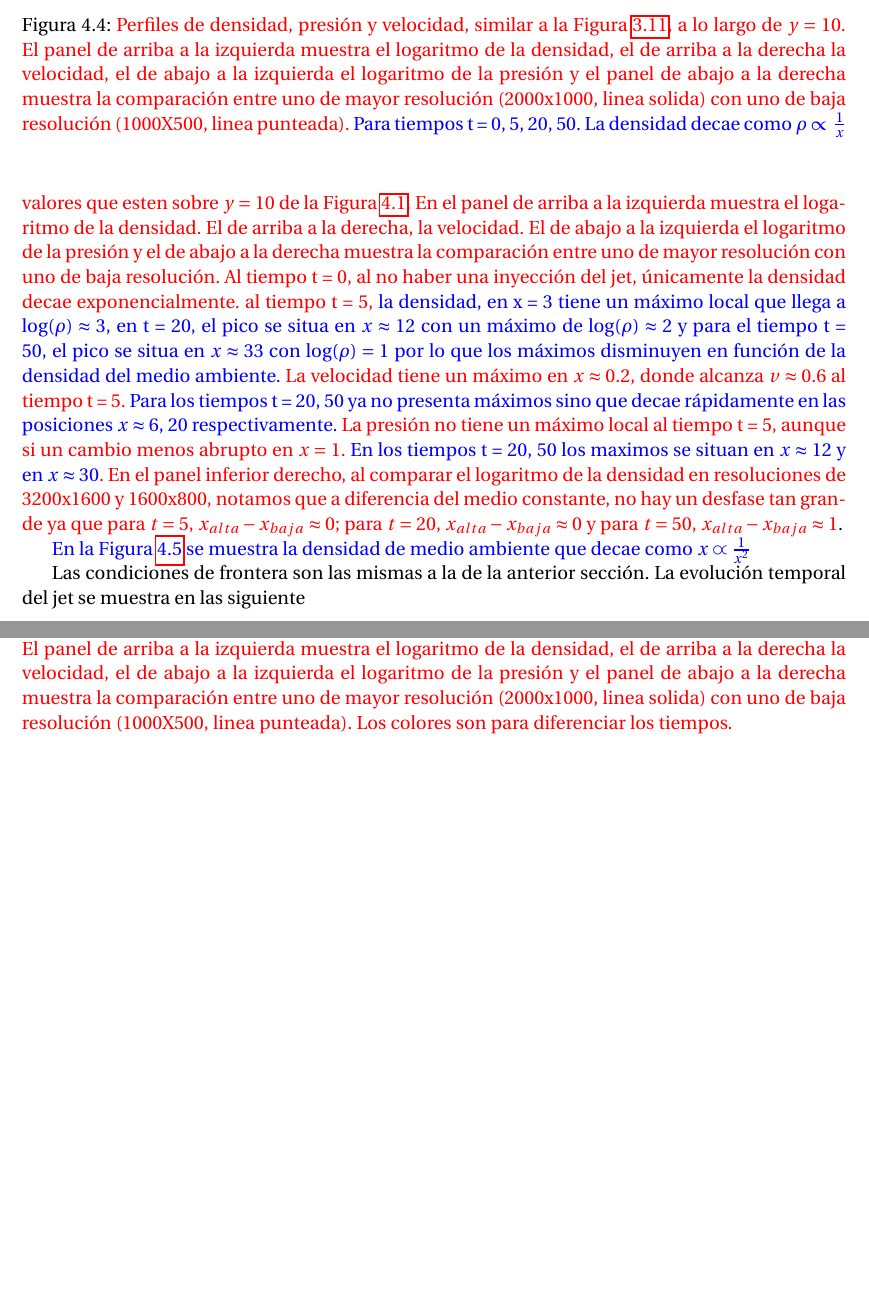
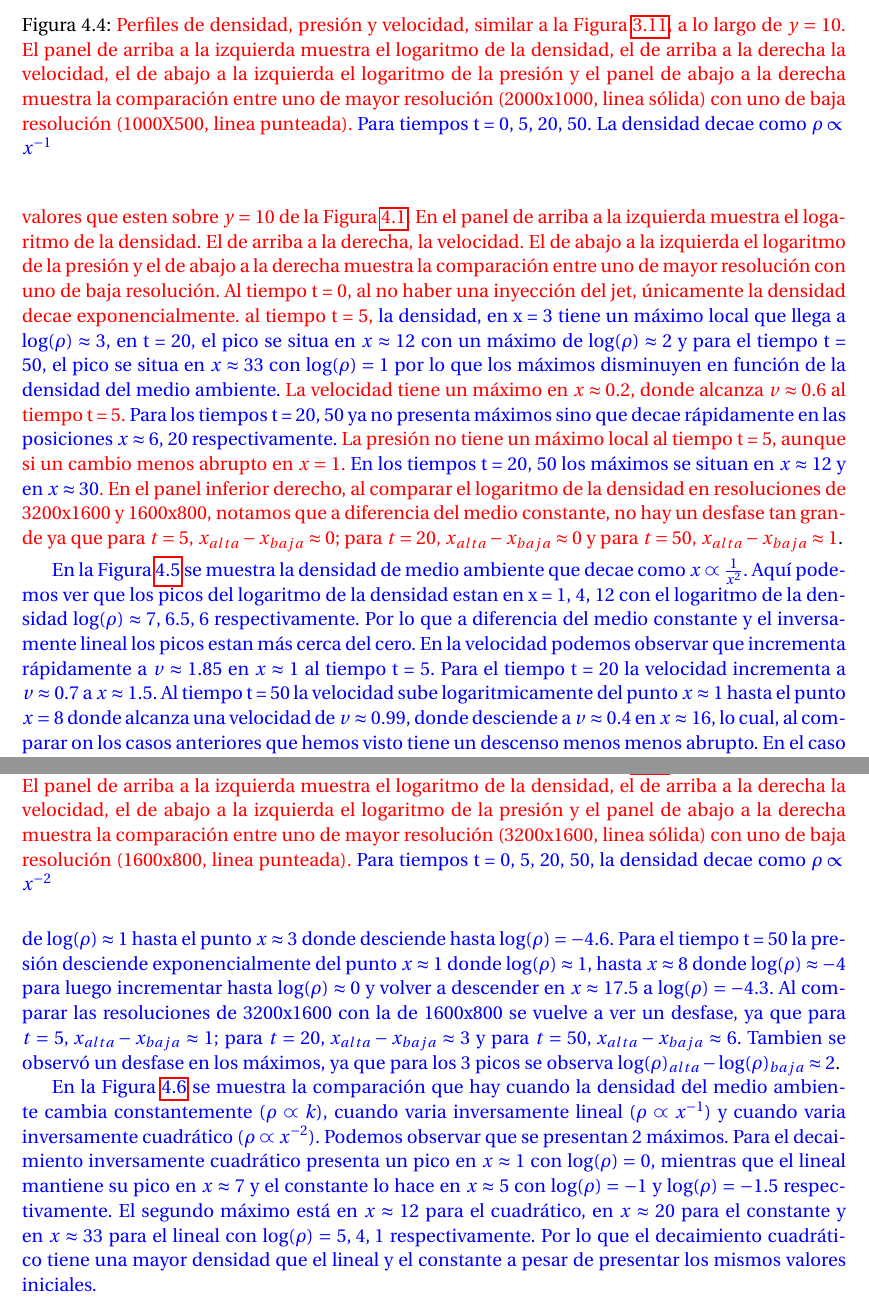
Before and after one commit to gmtw/Tesina_Fisica, a LaTeX book (main.tex): two parts of pages 58 and 59 of 82, joined at a grey line, cut so that both start at the same text, the shorter picture padded with empty space. Compiled offline with pdfLaTeX.

Commit message:
Discusion completa del capitulo 4

```diff
--- a/main.tex
+++ b/main.tex
@@ -2506,7 +2506,7 @@ La velocidad tiene un máximo en
 $x \approx 0.2$, donde alcanza  $v \approx 0.6$ al tiempo t = 5. {\color{blue} Para los tiempos t = 20, 50 ya no
 presenta máximos sino que decae rápidamente en las posiciones $x \approx 6, \, 20$ respectivamente.}
 La presión no tiene un máximo local al tiempo t = 5, aunque si un cambio menos abrupto en $x = 1$.
-{\color{blue} En los tiempos t = 20, 50 los maximos se situan en $x \approx 12$ y en $x \approx 30$}.
+{\color{blue} En los tiempos t = 20, 50 los máximos se situan en $x \approx 12$ y en $x \approx 30$}.
 En el panel inferior derecho, al comparar el logaritmo de la densidad en resoluciones de 3200x1600 y 1600x800,
 notamos que a diferencia del medio constante, no hay un desfase tan grande ya que para
 $t = 5, \, x_{alta}- x_{baja} \approx 0$; para $t = 20, \, x_{alta}- x_{baja} \approx 0$
@@ -2519,14 +2519,29 @@ y para $t = 50, \, x_{alta}- x_{baja} \approx 1$}.
   \caption{{\color{red} Perfiles de densidad, presión y velocidad, similar a la Figura \ref{fig:comparacion_perfil_radial},
   a lo largo de $y = 10$. El panel de arriba a la izquierda muestra el logaritmo de la densidad, el de arriba a la derecha la
   velocidad, el de abajo a la izquierda el logaritmo de la presión y el panel de abajo a la derecha muestra la comparación entre
-  uno de mayor resolución (2000x1000, linea solida) con uno de baja resolución (1000X500,
+  uno de mayor resolución (2000x1000, linea sólida) con uno de baja resolución (1000X500,
   linea punteada). {\color{blue} Para tiempos t = 0, 5, 20, 50. La densidad decae como
-  $ \rho \propto \frac{1}{x} $ }}}\label{fig:Decaimiento_lineal_densidad_jet}
+  $ \rho \propto x^{-1} $ }}}\label{fig:Decaimiento_lineal_densidad_jet}
 \end{figure}
 
 
 {\color{blue} En la Figura \ref{fig:Decaimiento_cuadratico_densidad_jet} se muestra la densidad de medio ambiente
-que decae como $x \varpropto \frac{1}{x^2}$}
+que decae como $x \varpropto \frac{1}{x^2}$. Aquí podemos ver que los picos del logaritmo de la densidad estan en
+x = 1, 4, 12 con el logaritmo de la densidad $\log(\rho) \approx 7, \, 6.5, \, 6$ respectivamente. Por lo que a diferencia
+del medio constante y el inversamente lineal los picos estan más cerca del cero. En la velocidad podemos observar
+que incrementa rápidamente a $v \approx 1.85$ en $x \approx 1$ al tiempo t = 5. Para el tiempo t = 20 la velocidad
+incrementa a $v \approx 0.7$ a $x \approx 1.5$. Al tiempo t = 50 la velocidad sube logaritmicamente del
+punto $x \approx 1$ hasta el punto $ x = 8$ donde alcanza una velocidad de $v \approx 0.99$, donde desciende
+a $v \approx 0.4$ en $x \approx 16$, lo cual, al comparar on los casos anteriores que hemos visto tiene un descenso menos
+menos abrupto. En el caso del logaritmo de la presión, al tiempo t = 5, desciende rápidamente en $x \approx 0.5$.
+En el tiempo t = 20, la presión desciende exponencialmente hasta el punto $x \approx 1$, donde mantien un valor constante de
+$\log(\rho) \approx 1$ hasta el punto $x \approx 3$ donde desciende hasta $\log(\rho) = -4.6$. Para el tiempo t = 50
+la presión desciende exponencialmente del punto $x \approx 1$ donde $\log(\rho) \approx 1$, hasta $x \approx 8$ donde
+$\log(\rho) \approx -4$ para luego incrementar hasta $\log(\rho) \approx 0 $ y volver a descender en $x \approx 17.5$ a
+$\log(\rho) = -4.3$. Al comparar las resoluciones de 3200x1600 con la de 1600x800 se vuelve a ver un desfase,
+ya que para $t = 5, \, x_{alta}- x_{baja} \approx 1$; para $t = 20, \, x_{alta}- x_{baja} \approx 3$
+y para $t = 50, \, x_{alta}- x_{baja} \approx 6$. Tambien se observó un desfase en los máximos, ya que para los 3 picos
+se observa $\log(\rho)_{alta} - \log(\rho)_{baja} \approx 2$}.
 
 
 \begin{figure}
@@ -2535,14 +2550,20 @@ que decae como $x \varpropto \frac{1}{x^2}$}
   \caption{{\color{red} Perfiles de densidad, presión y velocidad, similar a la Figura \ref{fig:comparacion_perfil_radial},
   a lo largo de $y = 10$. El panel de arriba a la izquierda muestra el logaritmo de la densidad, el de arriba a la derecha la
   velocidad, el de abajo a la izquierda el logaritmo de la presión y el panel de abajo a la derecha muestra la comparación entre
-  uno de mayor resolución (2000x1000, linea solida) con uno de baja resolución (1000X500,
-  linea punteada). Los colores son para diferenciar los tiempos.}}\label{fig:Decaimiento_cuadratico_densidad_jet}
+  uno de mayor resolución (3200x1600, linea sólida) con uno de baja resolución (1600x800,
+  linea punteada). {\color{blue} Para tiempos t = 0, 5, 20, 50, la densidad decae como
+  $ \rho \propto x^{-2} $ }}}\label{fig:Decaimiento_cuadratico_densidad_jet}
 \end{figure}
 
 
-
-Las condiciones de frontera son las mismas a la de la anterior sección.
-La evolución temporal del jet se muestra en las siguiente
+{\color{blue} En la Figura \ref{fig:perfiles_comparacion_jet} se muestra la comparación que hay cuando la densidad del medio
+ambiente cambia constantemente ($\rho \varpropto k$), cuando varia inversamente lineal ($\rho \varpropto x^{-1}$) y
+cuando varia inversamente cuadrático ($\rho \varpropto x^{-2}$). Podemos observar que se presentan 2 máximos. Para el
+decaimiento inversamente cuadrático presenta un pico en $x \approx 1$ con $\log(\rho) = 0$, mientras que el lineal mantiene
+su pico en $x \approx 7$ y el constante lo hace en  $x \approx 5$ con $\log(\rho) = -1$ y $\log(\rho) = -1.5$ respectivamente.
+El segundo máximo está en $x \approx 12$ para el cuadrático, en $x \approx 20$ para el constante y en $x \approx 33$ para
+el lineal con $\log(\rho) = 5, \, 4, \, 1$ respectivamente. Por lo que el decaimiento cuadrático tiene una mayor densidad
+que el lineal y el constante a pesar de presentar los mismos valores iniciales.}
 
 
 
```
Also changed, not shown: Figuras/jet/perfiles/densidades.png (deleted), Figuras/jet/perfiles/densidades_comparacion.png (added), Figuras/jet/perfiles/perfiles_cuadraticos.png, main.tex (5 more changed lines).
